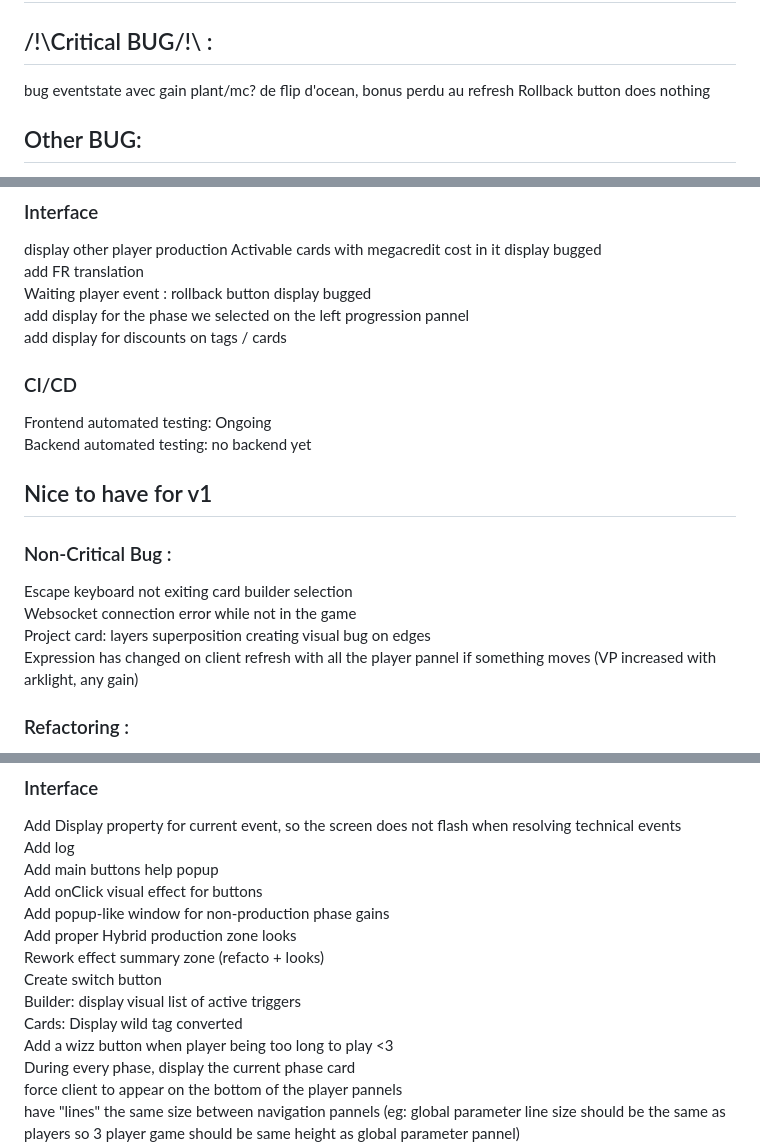
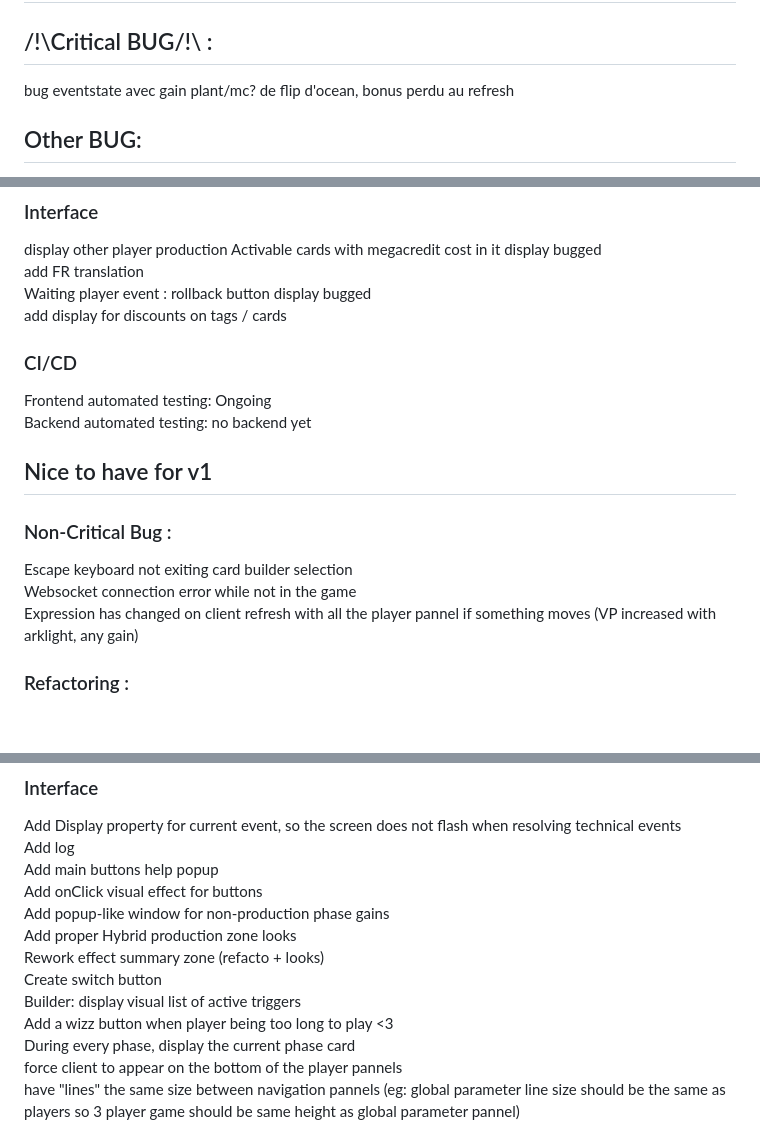
Before and after one commit to Mylaana/AresExpedition, a Markdown page: README.md, 3 parts joined by grey strips. Drawn GitHub-style; blank space fills up the shorter version.

```diff
--- a/README.md
+++ b/README.md
@@ -43,7 +43,6 @@ Backend: Junit
 # WIP :
 ## /!\Critical BUG/!\ :
 bug eventstate avec gain plant/mc? de flip d'ocean, bonus perdu au refresh
-Rollback button does nothing
 
 ## Other BUG:
 rollback button disapearing while waiting for other players
@@ -68,7 +67,6 @@ display other player production
 Activable cards with megacredit cost in it display bugged
 add FR translation
 Waiting player event : rollback button display bugged
-add display for the phase we selected on the left progression pannel
 add display for discounts on tags / cards
 
 ### CI/CD
@@ -79,7 +77,6 @@ Backend automated testing: no backend yet
 ### Non-Critical Bug :
 Escape keyboard not exiting card builder selection
 Websocket connection error while not in the game
-Project card: layers superposition creating visual bug on edges
 Expression has changed on client refresh with all the player pannel if something moves (VP increased with arklight, any gain)
 
 ### Refactoring :
@@ -102,7 +99,6 @@ Add proper Hybrid production zone looks
 Rework effect summary zone (refacto + looks)
 Create switch button
 Builder: display visual list of active triggers
-Cards: Display wild tag converted
 Add a wizz button when player being too long to play <3
 During every phase, display the current phase card
 force client to appear on the bottom of the player pannels
```
